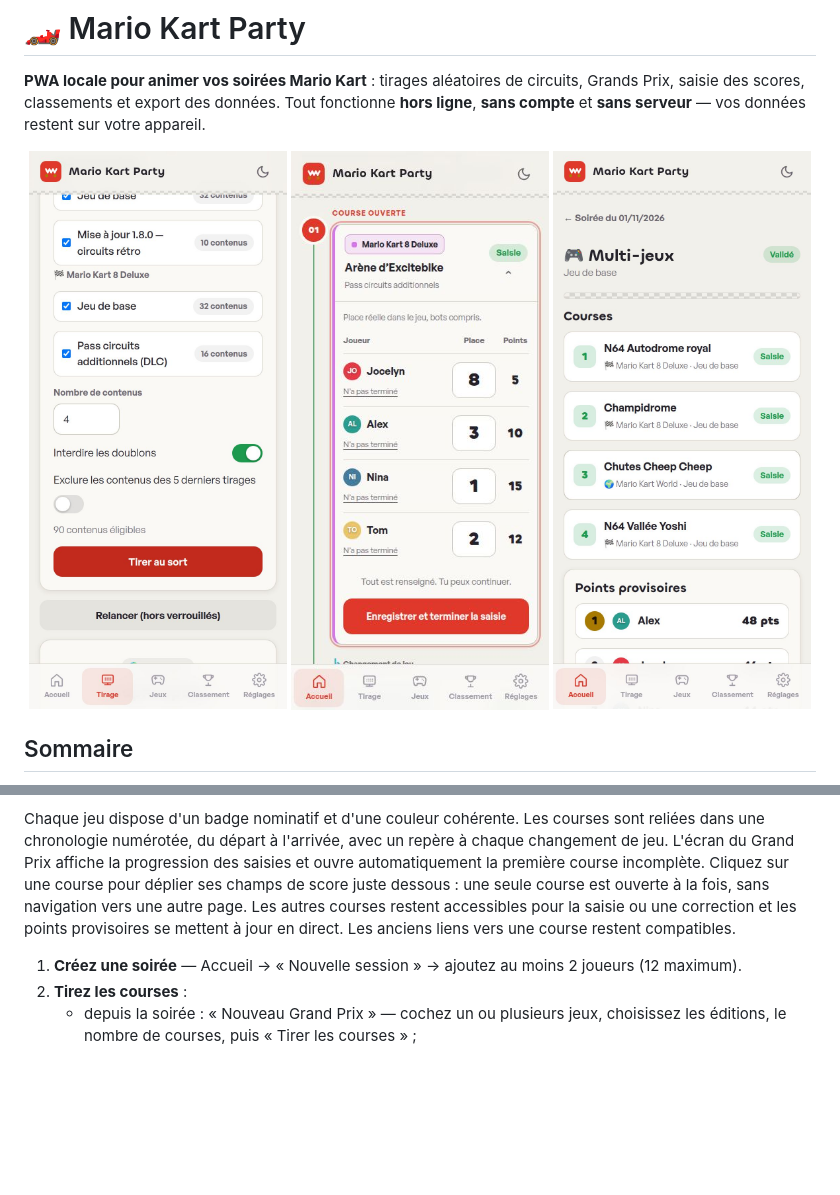
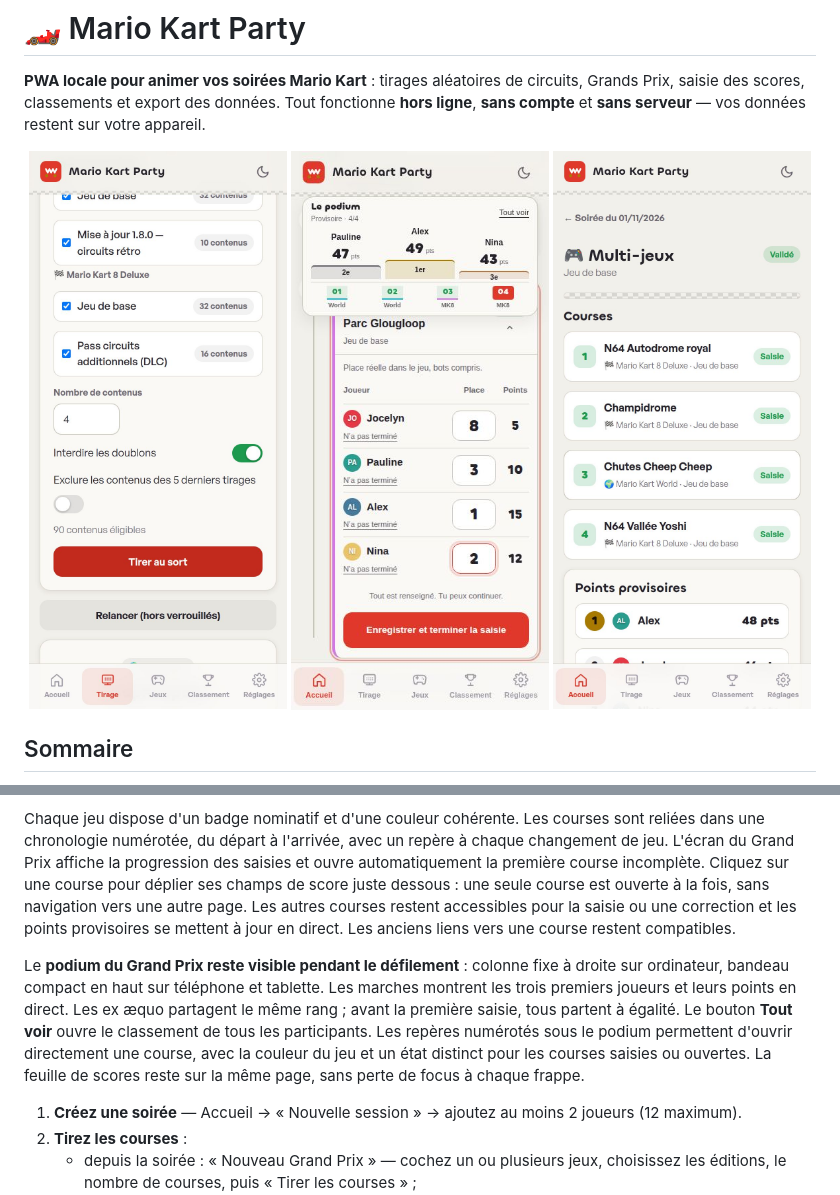
Before and after one commit to dadouman/Mario-Kart-Party, a Markdown page: README.md, 2 parts joined by grey strips. Rendered like a GitHub page; pictures changed too: docs/screenshots/04-saisie-course.jpg; blank space fills up the shorter version.

Commit message:
Refondre la chronologie autour d'un podium toujours visible

```diff
--- a/README.md
+++ b/README.md
@@ -104,6 +104,15 @@ ouverte à la fois, sans navigation vers une autre page. Les autres courses
 restent accessibles pour la saisie ou une correction et les points provisoires
 se mettent à jour en direct. Les anciens liens vers une course restent compatibles.
 
+Le **podium du Grand Prix reste visible pendant le défilement** : colonne fixe
+à droite sur ordinateur, bandeau compact en haut sur téléphone et tablette.
+Les marches montrent les trois premiers joueurs et leurs points en direct.
+Les ex æquo partagent le même rang ; avant la première saisie, tous partent à
+égalité. Le bouton **Tout voir** ouvre le classement de tous les participants.
+Les repères numérotés sous le podium permettent d'ouvrir directement une course,
+avec la couleur du jeu et un état distinct pour les courses saisies ou ouvertes.
+La feuille de scores reste sur la même page, sans perte de focus à chaque frappe.
+
 1. **Créez une soirée** — Accueil → « Nouvelle session » → ajoutez au moins 2 joueurs (12 maximum).
 2. **Tirez les courses** :
    - depuis la soirée : « Nouveau Grand Prix » — cochez un ou plusieurs jeux, choisissez les éditions, le nombre de courses, puis « Tirer les courses » ;
```
Also changed, not shown: 7 other files.
